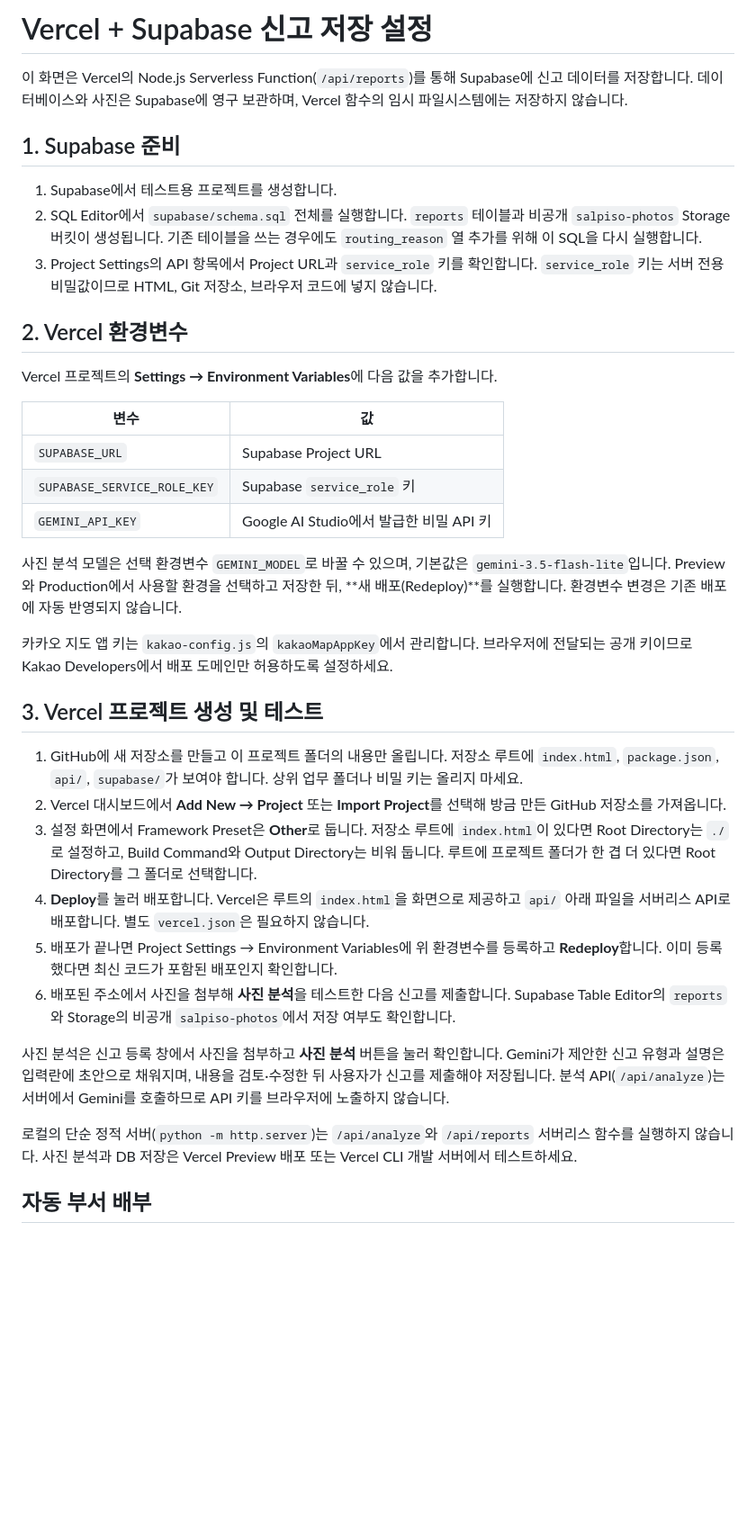
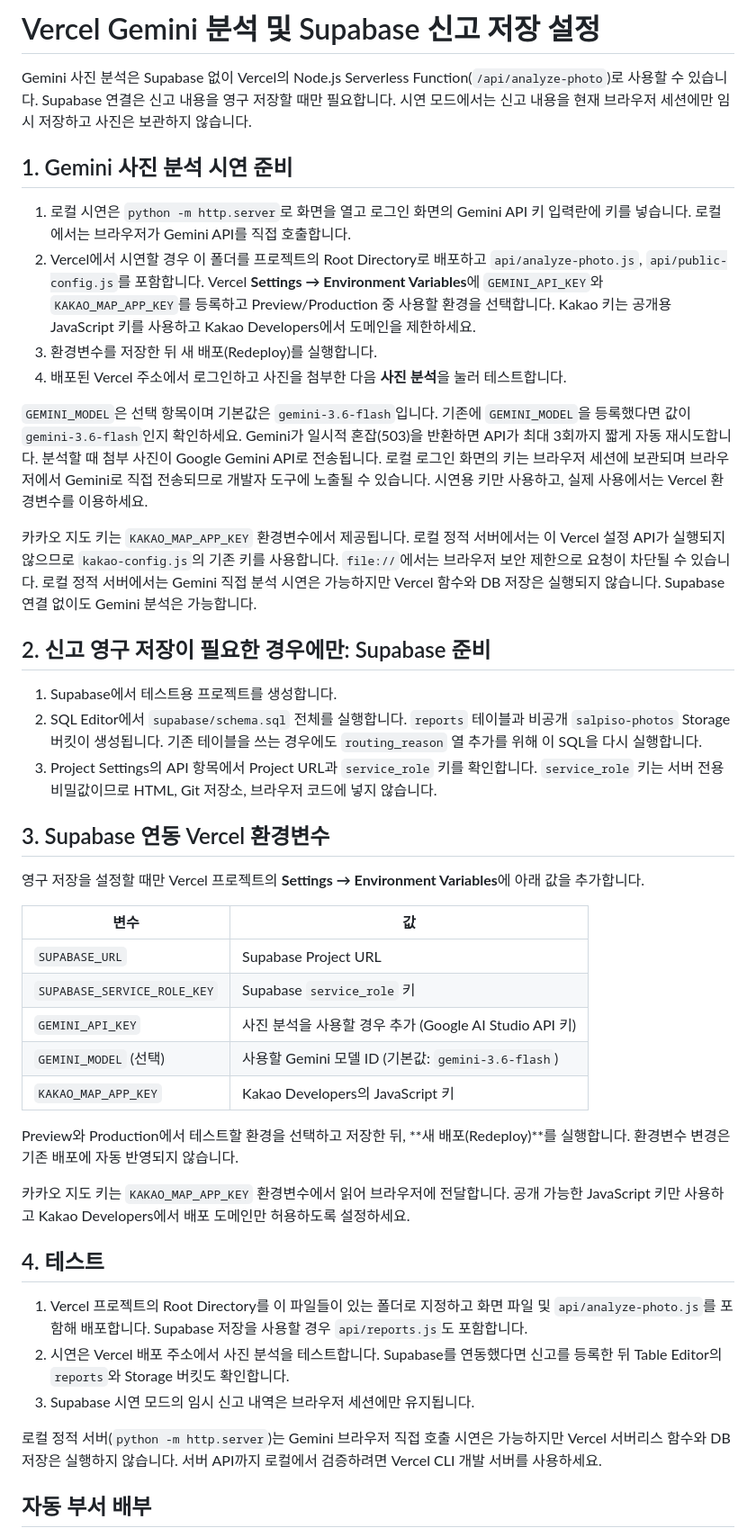
Before and after one commit to gomgomsoony/salpiso, a Markdown page: VERCEL_SUPABASE_SETUP.md, the part around one of its changes. Shown at 90% size. Drawn GitHub-style; blank space fills up the shorter version.

```diff
--- a/VERCEL_SUPABASE_SETUP.md
+++ b/VERCEL_SUPABASE_SETUP.md
@@ -1,39 +1,47 @@
-# Vercel + Supabase 신고 저장 설정
+# Vercel Gemini 분석 및 Supabase 신고 저장 설정
 
-이 화면은 Vercel의 Node.js Serverless Function(`/api/reports`)를 통해 Supabase에 신고 데이터를 저장합니다. 데이터베이스와 사진은 Supabase에 영구 보관하며, Vercel 함수의 임시 파일시스템에는 저장하지 않습니다.
+Gemini 사진 분석은 Supabase 없이 Vercel의 Node.js Serverless Function(`/api/analyze-photo`)로 사용할 수 있습니다. Supabase 연결은 신고 내용을 영구 저장할 때만 필요합니다. 시연 모드에서는 신고 내용을 현재 브라우저 세션에만 임시 저장하고 사진은 보관하지 않습니다.
 
-## 1. Supabase 준비
+## 1. Gemini 사진 분석 시연 준비
+
+1. 로컬 시연은 `python -m http.server`로 화면을 열고 로그인 화면의 Gemini API 키 입력란에 키를 넣습니다. 로컬에서는 브라우저가 Gemini API를 직접 호출합니다.
+2. Vercel에서 시연할 경우 이 폴더를 프로젝트의 Root Directory로 배포하고 `api/analyze-photo.js`, `api/public-config.js`를 포함합니다. Vercel **Settings → Environment Variables**에 `GEMINI_API_KEY`와 `KAKAO_MAP_APP_KEY`를 등록하고 Preview/Production 중 사용할 환경을 선택합니다. Kakao 키는 공개용 JavaScript 키를 사용하고 Kakao Developers에서 도메인을 제한하세요.
+3. 환경변수를 저장한 뒤 새 배포(Redeploy)를 실행합니다.
+4. 배포된 Vercel 주소에서 로그인하고 사진을 첨부한 다음 **사진 분석**을 눌러 테스트합니다.
+
+`GEMINI_MODEL`은 선택 항목이며 기본값은 `gemini-3.6-flash`입니다. 기존에 `GEMINI_MODEL`을 등록했다면 값이 `gemini-3.6-flash`인지 확인하세요. Gemini가 일시적 혼잡(503)을 반환하면 API가 최대 3회까지 짧게 자동 재시도합니다. 분석할 때 첨부 사진이 Google Gemini API로 전송됩니다. 로컬 로그인 화면의 키는 브라우저 세션에 보관되며 브라우저에서 Gemini로 직접 전송되므로 개발자 도구에 노출될 수 있습니다. 시연용 키만 사용하고, 실제 사용에서는 Vercel 환경변수를 이용하세요.
+
+카카오 지도 키는 `KAKAO_MAP_APP_KEY` 환경변수에서 제공됩니다. 로컬 정적 서버에서는 이 Vercel 설정 API가 실행되지 않으므로 `kakao-config.js`의 기존 키를 사용합니다. `file://`에서는 브라우저 보안 제한으로 요청이 차단될 수 있습니다. 로컬 정적 서버에서는 Gemini 직접 분석 시연은 가능하지만 Vercel 함수와 DB 저장은 실행되지 않습니다. Supabase 연결 없이도 Gemini 분석은 가능합니다.
+
+## 2. 신고 영구 저장이 필요한 경우에만: Supabase 준비
 
 1. Supabase에서 테스트용 프로젝트를 생성합니다.
 2. SQL Editor에서 `supabase/schema.sql` 전체를 실행합니다. `reports` 테이블과 비공개 `salpiso-photos` Storage 버킷이 생성됩니다. 기존 테이블을 쓰는 경우에도 `routing_reason` 열 추가를 위해 이 SQL을 다시 실행합니다.
 3. Project Settings의 API 항목에서 Project URL과 `service_role` 키를 확인합니다. `service_role` 키는 서버 전용 비밀값이므로 HTML, Git 저장소, 브라우저 코드에 넣지 않습니다.
 
-## 2. Vercel 환경변수
+## 3. Supabase 연동 Vercel 환경변수
 
-Vercel 프로젝트의 **Settings → Environment Variables**에 다음 값을 추가합니다.
+영구 저장을 설정할 때만 Vercel 프로젝트의 **Settings → Environment Variables**에 아래 값을 추가합니다.
 
 | 변수 | 값 |
 |---|---|
 | `SUPABASE_URL` | Supabase Project URL |
 | `SUPABASE_SERVICE_ROLE_KEY` | Supabase `service_role` 키 |
-| `GEMINI_API_KEY` | Google AI Studio에서 발급한 비밀 API 키 |
+| `GEMINI_API_KEY` | 사진 분석을 사용할 경우 추가 (Google AI Studio API 키) |
+| `GEMINI_MODEL` (선택) | 사용할 Gemini 모델 ID (기본값: `gemini-3.6-flash`) |
+| `KAKAO_MAP_APP_KEY` | Kakao Developers의 JavaScript 키 |
 
-사진 분석 모델은 선택 환경변수 `GEMINI_MODEL`로 바꿀 수 있으며, 기본값은 `gemini-3.5-flash-lite`입니다. Preview와 Production에서 사용할 환경을 선택하고 저장한 뒤, **새 배포(Redeploy)**를 실행합니다. 환경변수 변경은 기존 배포에 자동 반영되지 않습니다.
+Preview와 Production에서 테스트할 환경을 선택하고 저장한 뒤, **새 배포(Redeploy)**를 실행합니다. 환경변수 변경은 기존 배포에 자동 반영되지 않습니다.
 
-카카오 지도 앱 키는 `kakao-config.js`의 `kakaoMapAppKey`에서 관리합니다. 브라우저에 전달되는 공개 키이므로 Kakao Developers에서 배포 도메인만 허용하도록 설정하세요.
+카카오 지도 키는 `KAKAO_MAP_APP_KEY` 환경변수에서 읽어 브라우저에 전달합니다. 공개 가능한 JavaScript 키만 사용하고 Kakao Developers에서 배포 도메인만 허용하도록 설정하세요.
 
-## 3. Vercel 프로젝트 생성 및 테스트
+## 4. 테스트
 
-1. GitHub에 새 저장소를 만들고 이 프로젝트 폴더의 내용만 올립니다. 저장소 루트에 `index.html`, `package.json`, `api/`, `supabase/`가 보여야 합니다. 상위 업무 폴더나 비밀 키는 올리지 마세요.
-2. Vercel 대시보드에서 **Add New → Project** 또는 **Import Project**를 선택해 방금 만든 GitHub 저장소를 가져옵니다.
-3. 설정 화면에서 Framework Preset은 **Other**로 둡니다. 저장소 루트에 `index.html`이 있다면 Root Directory는 `./`로 설정하고, Build Command와 Output Directory는 비워 둡니다. 루트에 프로젝트 폴더가 한 겹 더 있다면 Root Directory를 그 폴더로 선택합니다.
-4. **Deploy**를 눌러 배포합니다. Vercel은 루트의 `index.html`을 화면으로 제공하고 `api/` 아래 파일을 서버리스 API로 배포합니다. 별도 `vercel.json`은 필요하지 않습니다.
-5. 배포가 끝나면 Project Settings → Environment Variables에 위 환경변수를 등록하고 **Redeploy**합니다. 이미 등록했다면 최신 코드가 포함된 배포인지 확인합니다.
-6. 배포된 주소에서 사진을 첨부해 **사진 분석**을 테스트한 다음 신고를 제출합니다. Supabase Table Editor의 `reports`와 Storage의 비공개 `salpiso-photos`에서 저장 여부도 확인합니다.
+1. Vercel 프로젝트의 Root Directory를 이 파일들이 있는 폴더로 지정하고 화면 파일 및 `api/analyze-photo.js`를 포함해 배포합니다. Supabase 저장을 사용할 경우 `api/reports.js`도 포함합니다.
+2. 시연은 Vercel 배포 주소에서 사진 분석을 테스트합니다. Supabase를 연동했다면 신고를 등록한 뒤 Table Editor의 `reports`와 Storage 버킷도 확인합니다.
+3. Supabase 시연 모드의 임시 신고 내역은 브라우저 세션에만 유지됩니다.
 
-사진 분석은 신고 등록 창에서 사진을 첨부하고 **사진 분석** 버튼을 눌러 확인합니다. Gemini가 제안한 신고 유형과 설명은 입력란에 초안으로 채워지며, 내용을 검토·수정한 뒤 사용자가 신고를 제출해야 저장됩니다. 분석 API(`/api/analyze`)는 서버에서 Gemini를 호출하므로 API 키를 브라우저에 노출하지 않습니다.
-
-로컬의 단순 정적 서버(`python -m http.server`)는 `/api/analyze`와 `/api/reports` 서버리스 함수를 실행하지 않습니다. 사진 분석과 DB 저장은 Vercel Preview 배포 또는 Vercel CLI 개발 서버에서 테스트하세요.
+로컬 정적 서버(`python -m http.server`)는 Gemini 브라우저 직접 호출 시연은 가능하지만 Vercel 서버리스 함수와 DB 저장은 실행하지 않습니다. 서버 API까지 로컬에서 검증하려면 Vercel CLI 개발 서버를 사용하세요.
 
 ## 자동 부서 배부
 
```
Also changed, not shown: other parts of VERCEL_SUPABASE_SETUP.md (+4 -2 lines).
